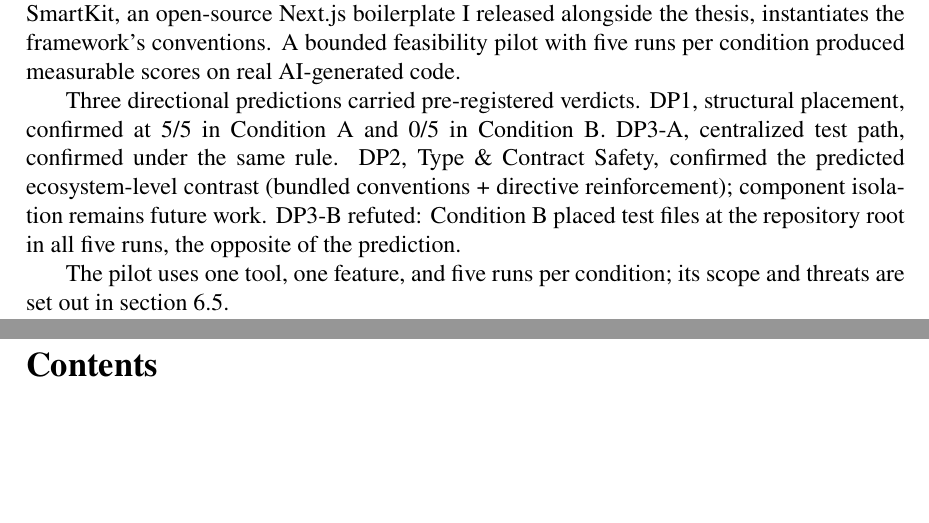
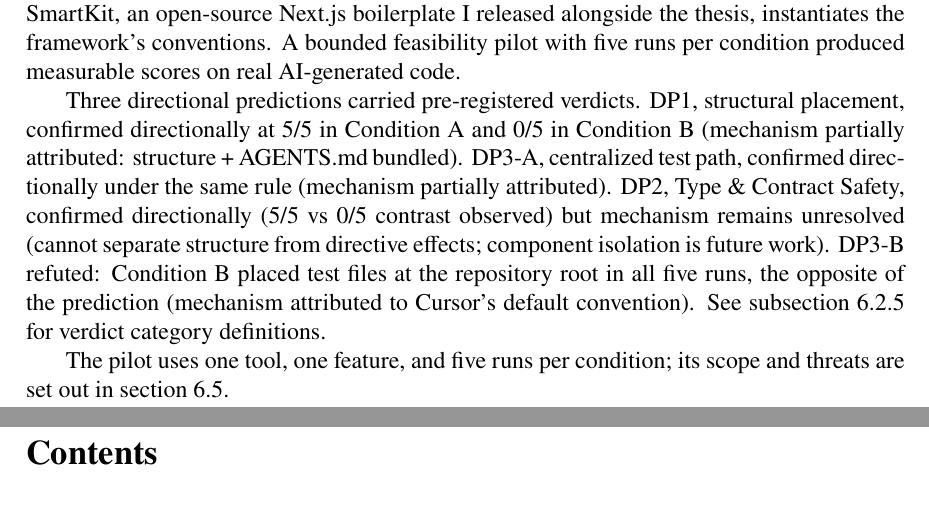
Before and after one commit to Springblade/SmartKit, a LaTeX thesis (latex/main.tex): two parts of pages 4 and 5 of 58, joined at a grey line, cut so that both start at the same text, the shorter picture padded with empty space. Compiled offline with pdfLaTeX.

Commit message:
Task 7.5: Update Abstract for 2-tier consistency
- Replace 'confirmed' with 'confirmed directionally' for all DPs
- Add mechanistic verdict status in parentheses for each DP
- DP1/DP3-A: directionally confirmed, mechanism partially attributed
- DP2: directionally confirmed, mechanism unresolved
- DP3-B: refuted, mechanism attributed to Cursor default
- Cross-reference to section 6.2 for verdict definitions
- Prevents examiner confusion when reading Abstract before Chapter 6

Co-authored-by: Cursor <cursoragent@cursor.com>

```diff
--- a/latex/main.tex
+++ b/latex/main.tex
@@ -305,7 +305,7 @@ AI coding assistants can generate Next.js App Router code that violates framewor
 
 I designed a three-dimensional evaluation framework for AI-generated Next.js boilerplate. The framework scores Structural Integrity, Type \& Contract Safety, and Coverage \& Completeness on a 0--5 rubric. The pilot validates measurement on Structural Integrity and Type \& Contract Safety across the full range; Coverage \& Completeness is validated across the 0--3 range (pilot feature deliberately excludes integrations to isolate convention effect). SmartKit, an open-source Next.js boilerplate I released alongside the thesis, instantiates the framework's conventions. A bounded feasibility pilot with five runs per condition produced measurable scores on real AI-generated code.
 
-Three directional predictions carried pre-registered verdicts. DP1, structural placement, confirmed at 5/5 in Condition~A and 0/5 in Condition~B. DP3-A, centralized test path, confirmed under the same rule. DP2, Type \& Contract Safety, confirmed the predicted ecosystem-level contrast (bundled conventions + directive reinforcement); component isolation remains future work. DP3-B refuted: Condition~B placed test files at the repository root in all five runs, the opposite of the prediction.
+Three directional predictions carried pre-registered verdicts. DP1, structural placement, confirmed directionally at 5/5 in Condition~A and 0/5 in Condition~B (mechanism partially attributed: structure + AGENTS.md bundled). DP3-A, centralized test path, confirmed directionally under the same rule (mechanism partially attributed). DP2, Type \& Contract Safety, confirmed directionally (5/5 vs 0/5 contrast observed) but mechanism remains unresolved (cannot separate structure from directive effects; component isolation is future work). DP3-B refuted: Condition~B placed test files at the repository root in all five runs, the opposite of the prediction (mechanism attributed to Cursor's default convention). See \autoref{sec:two-tier-verdict} for verdict category definitions.
 
 The pilot uses one tool, one feature, and five runs per condition; its scope and threats are set out in \autoref{sec:threats}.
 
```
Also changed, not shown: latex/main.tex (2 more changed lines).
